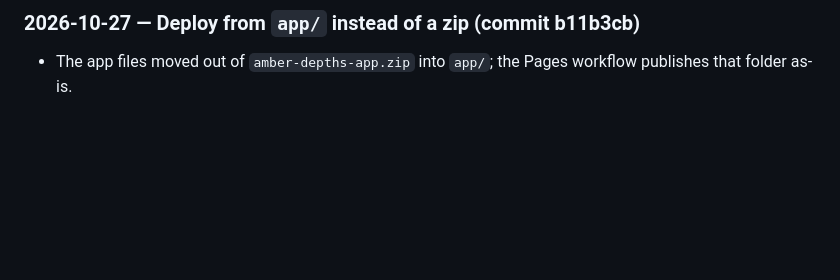
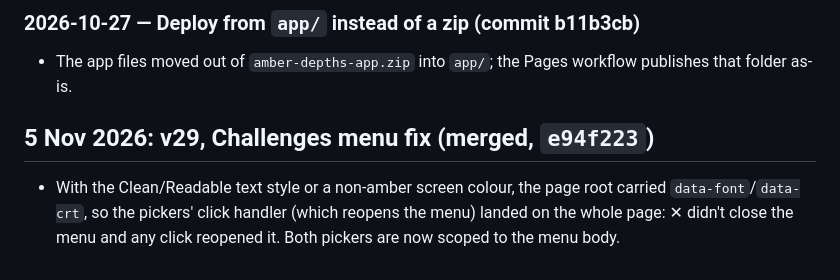
Before and after one commit to sam-carton6/amber-depths, a Markdown page: DONE.md, the part around the change. Drawn GitHub-style; blank space fills up the shorter version.

Commit message:
Notes: record the v29 merge to main
Co-Authored-By: Claude Opus 5.5 <noreply@anthropic.com>

```diff
--- a/DONE.md
+++ b/DONE.md
@@ -169,3 +169,8 @@ Finished work, moved out of TODO.md so a new chat reads less. Nothing here needs
 
 ### 2026-10-27 — Deploy from `app/` instead of a zip (commit b11b3cb)
 - The app files moved out of `amber-depths-app.zip` into `app/`; the Pages workflow publishes that folder as-is.
+## 5 Nov 2026: v29, Challenges menu fix (merged, `e94f223`)
+
+- With the Clean/Readable text style or a non-amber screen colour, the page root carried `data-font`/`data-crt`,
+  so the pickers' click handler (which reopens the menu) landed on the whole page: ✕ didn't close the menu and any
+  click reopened it. Both pickers are now scoped to the menu body.
```
Also changed, not shown: TODO.md (+6 -6 lines).
